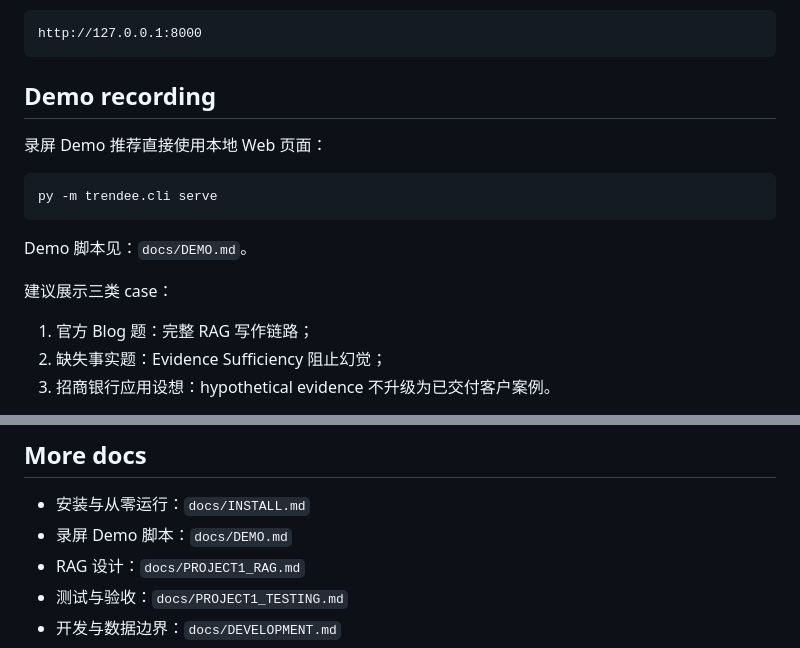
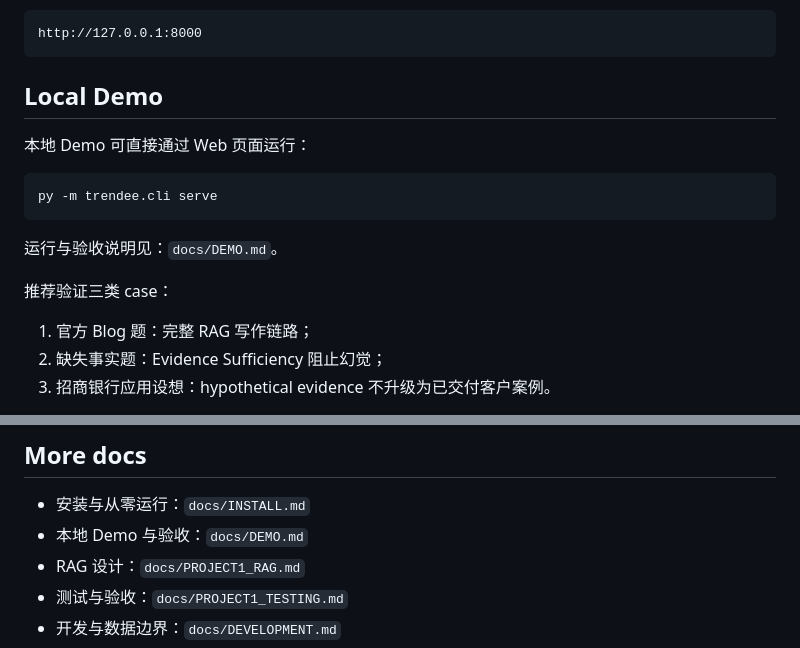
Before and after one commit to chromiii/WANXI-RAG, a Markdown page: README.md, 2 parts joined by grey strips. Rendered like a GitHub page.

Commit message:
docs: remove recording-script language from README

```diff
--- a/README.md
+++ b/README.md
@@ -82,17 +82,17 @@ py -m trendee.cli serve
 http://127.0.0.1:8000
 ~~~
 
-## Demo recording
+## Local Demo
 
-录屏 Demo 推荐直接使用本地 Web 页面：
+本地 Demo 可直接通过 Web 页面运行：
 
 ~~~powershell
 py -m trendee.cli serve
 ~~~
 
-Demo 脚本见：`docs/DEMO.md`。
+运行与验收说明见：`docs/DEMO.md`。
 
-建议展示三类 case：
+推荐验证三类 case：
 
 1. 官方 Blog 题：完整 RAG 写作链路；
 2. 缺失事实题：Evidence Sufficiency 阻止幻觉；
@@ -234,7 +234,7 @@ py -m unittest discover -s tests -p "test_project1_*.py" -v
 ## More docs
 
 - 安装与从零运行：`docs/INSTALL.md`
-- 录屏 Demo 脚本：`docs/DEMO.md`
+- 本地 Demo 与验收：`docs/DEMO.md`
 - RAG 设计：`docs/PROJECT1_RAG.md`
 - 测试与验收：`docs/PROJECT1_TESTING.md`
 - 开发与数据边界：`docs/DEVELOPMENT.md`
```
